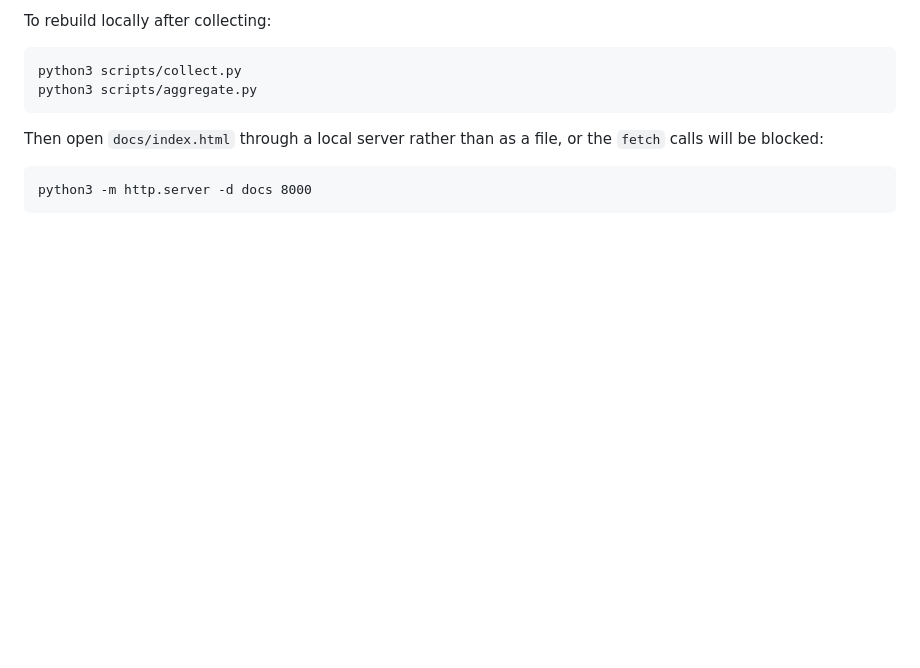
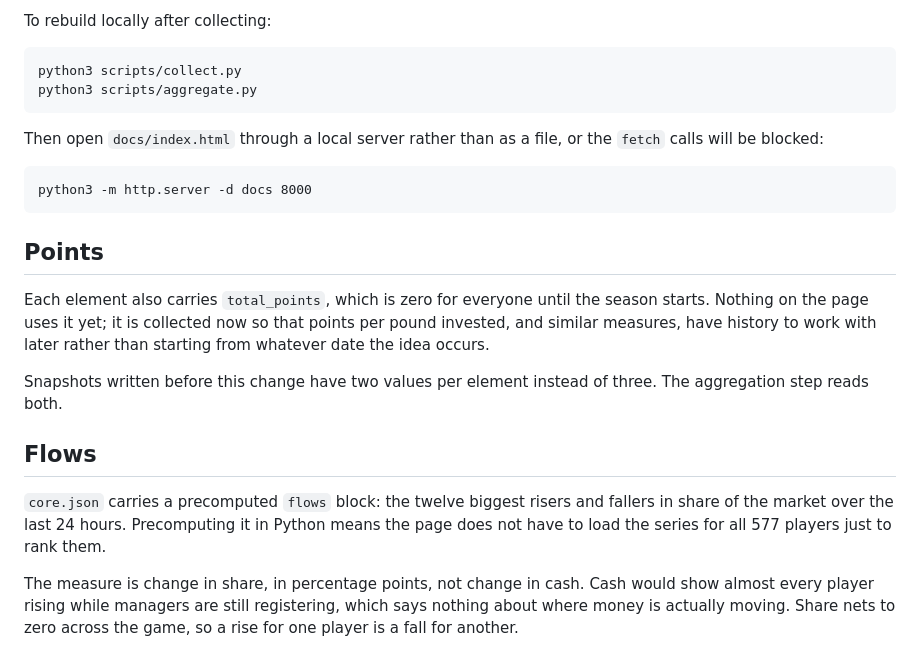
Before and after one commit to samuelgolightly15/FPLdaq, a Markdown page: README.md, the part around the change. Rendered like a GitHub page; blank space fills up the shorter version.

````diff
--- a/README.md
+++ b/README.md
@@ -113,3 +113,26 @@ the `fetch` calls will be blocked:
 ```
 python3 -m http.server -d docs 8000
 ```
+
+
+## Points
+
+Each element also carries `total_points`, which is zero for everyone until the
+season starts. Nothing on the page uses it yet; it is collected now so that
+points per pound invested, and similar measures, have history to work with
+later rather than starting from whatever date the idea occurs.
+
+Snapshots written before this change have two values per element instead of
+three. The aggregation step reads both.
+
+## Flows
+
+`core.json` carries a precomputed `flows` block: the twelve biggest risers and
+fallers in share of the market over the last 24 hours. Precomputing it in
+Python means the page does not have to load the series for all 577 players
+just to rank them.
+
+The measure is change in share, in percentage points, not change in cash. Cash
+would show almost every player rising while managers are still registering,
+which says nothing about where money is actually moving. Share nets to zero
+across the game, so a rise for one player is a fall for another.
````
